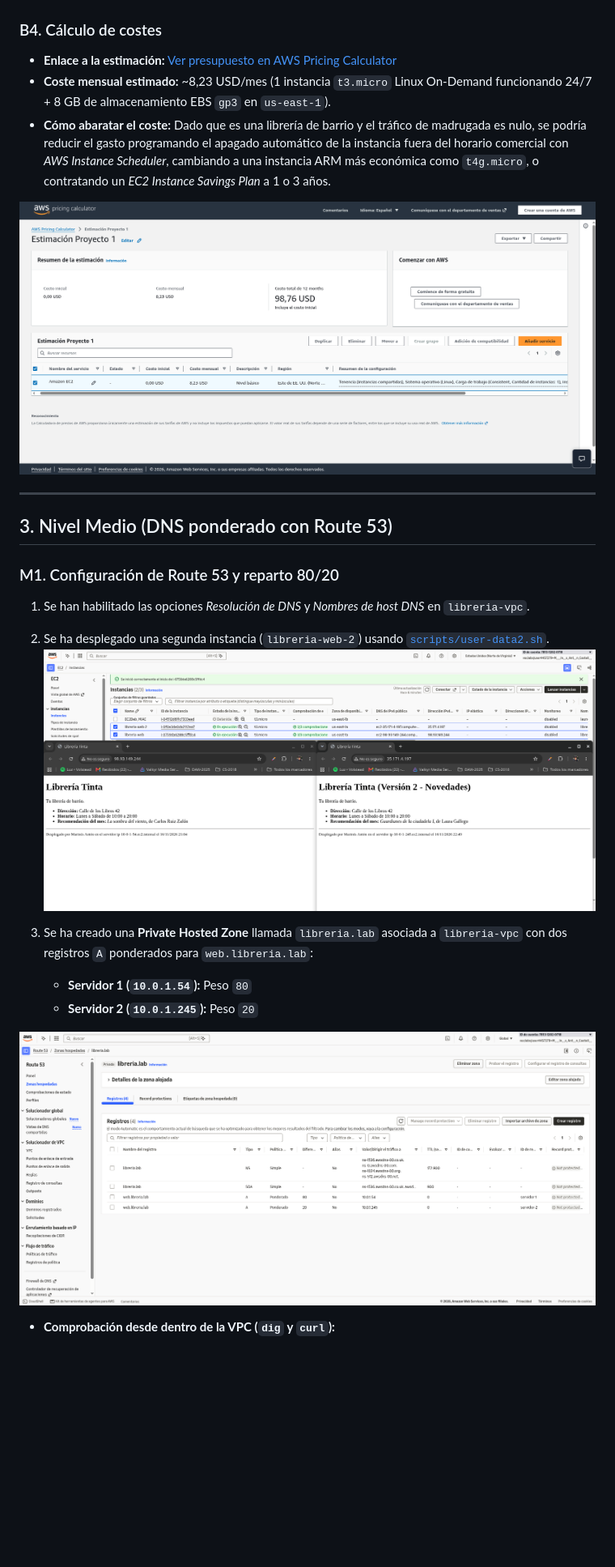
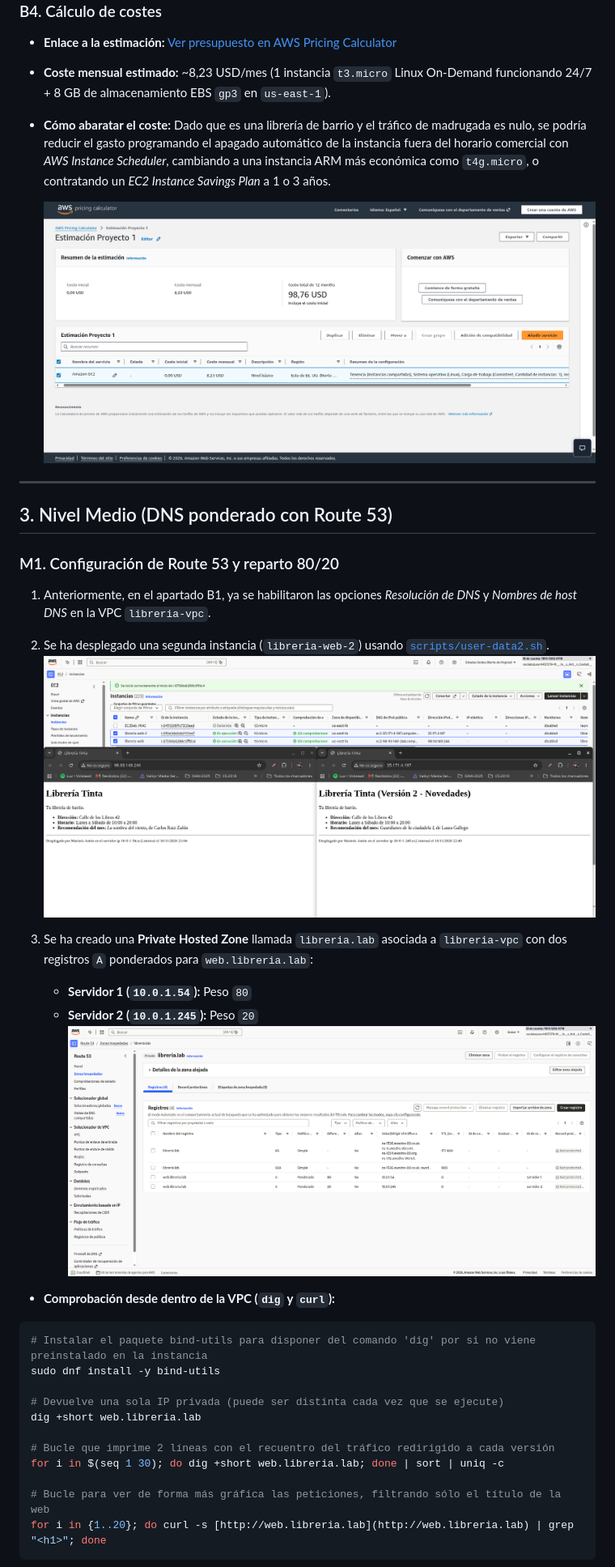
Before and after one commit to darknes94/proyecto1, a Markdown page: README.md, the part around one of its changes. Shown at 81% size. Drawn GitHub-style; blank space fills up the shorter version.

````diff
--- a/README.md
+++ b/README.md
@@ -62,7 +67,7 @@ Se ha lanzado la instancia `libreria-web` (`t3.micro`, Amazon Linux 2023) en `li
 * **Coste mensual estimado:** ~8,23 USD/mes (1 instancia `t3.micro` Linux On-Demand funcionando 24/7 + 8 GB de almacenamiento EBS `gp3` en `us-east-1`).
 * **Cómo abaratar el coste:** Dado que es una librería de barrio y el tráfico de madrugada es nulo, se podría reducir el gasto programando el apagado automático de la instancia fuera del horario comercial con *AWS Instance Scheduler*, cambiando a una instancia ARM más económica como `t4g.micro`, o contratando un *EC2 Instance Savings Plan* a 1 o 3 años.
 
-![Presupuesto Nivel Básico](img/8-presupuesto-basico.png)
+  ![Presupuesto Nivel Básico](img/8-presupuesto-basico.png)
 
 ---
 
@@ -70,17 +75,31 @@ Se ha lanzado la instancia `libreria-web` (`t3.micro`, Amazon Linux 2023) en `li
 
 ### M1. Configuración de Route 53 y reparto 80/20
 
-1. Se han habilitado las opciones *Resolución de DNS* y *Nombres de host DNS* en `libreria-vpc`.
+1. Anteriormente, en el apartado B1, ya se habilitaron las opciones *Resolución de DNS* y *Nombres de host DNS* en la VPC `libreria-vpc`.
 2. Se ha desplegado una segunda instancia (`libreria-web-2`) usando [`scripts/user-data2.sh`](scripts/user-data2.sh).
-![Webs en navegador](img/9a-webs-navegador.png)
+  ![Webs en navegador](img/9a-webs-navegador.png)
 
 3. Se ha creado una **Private Hosted Zone** llamada `libreria.lab` asociada a `libreria-vpc` con dos registros `A` ponderados para `web.libreria.lab`:
    * **Servidor 1 (`10.0.1.54`):** Peso `80`
    * **Servidor 2 (`10.0.1.245`):** Peso `20`
-
-![Registros Route 53](img/9b-route53-registros.png)
+  ![Registros Route 53](img/9b-route53-registros.png)
 
 * **Comprobación desde dentro de la VPC (`dig` y `curl`):**
+
+```bash
+# Instalar el paquete bind-utils para disponer del comando 'dig' por si no viene preinstalado en la instancia
+sudo dnf install -y bind-utils
+
+# Devuelve una sola IP privada (puede ser distinta cada vez que se ejecute)
+dig +short web.libreria.lab
+
+# Bucle que imprime 2 líneas con el recuentro del tráfico redirigido a cada versión
+for i in $(seq 1 30); do dig +short web.libreria.lab; done | sort | uniq -c
+
+# Bucle para ver de forma más gráfica las peticiones, filtrando sólo el título de la web
+for i in {1..20}; do curl -s [http://web.libreria.lab](http://web.libreria.lab) | grep "<h1>"; done
+```
+
   ![Comprobación DNS](img/10-comprobacion-dns.png)
 
 ### M2. Actualización del coste
````
Also changed, not shown: other parts of README.md (+15 -11 lines), img/11-presupuesto-medio.png.
